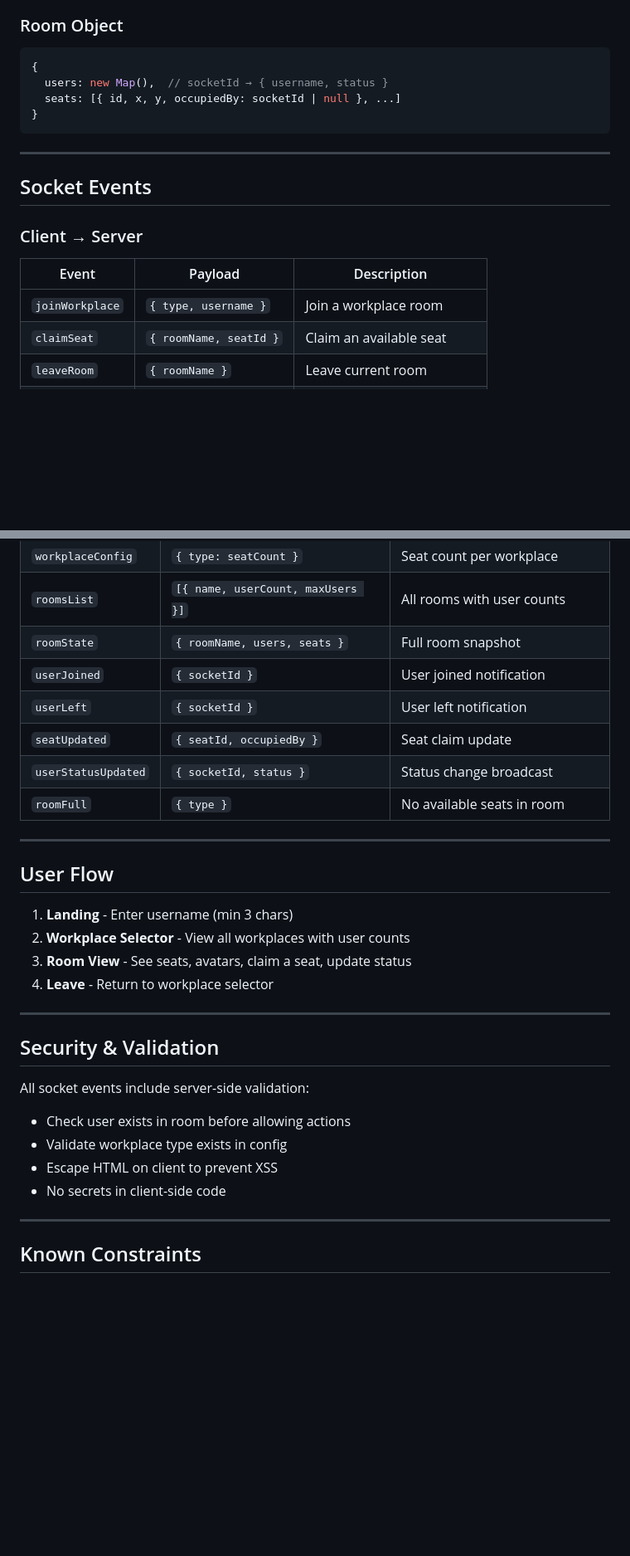
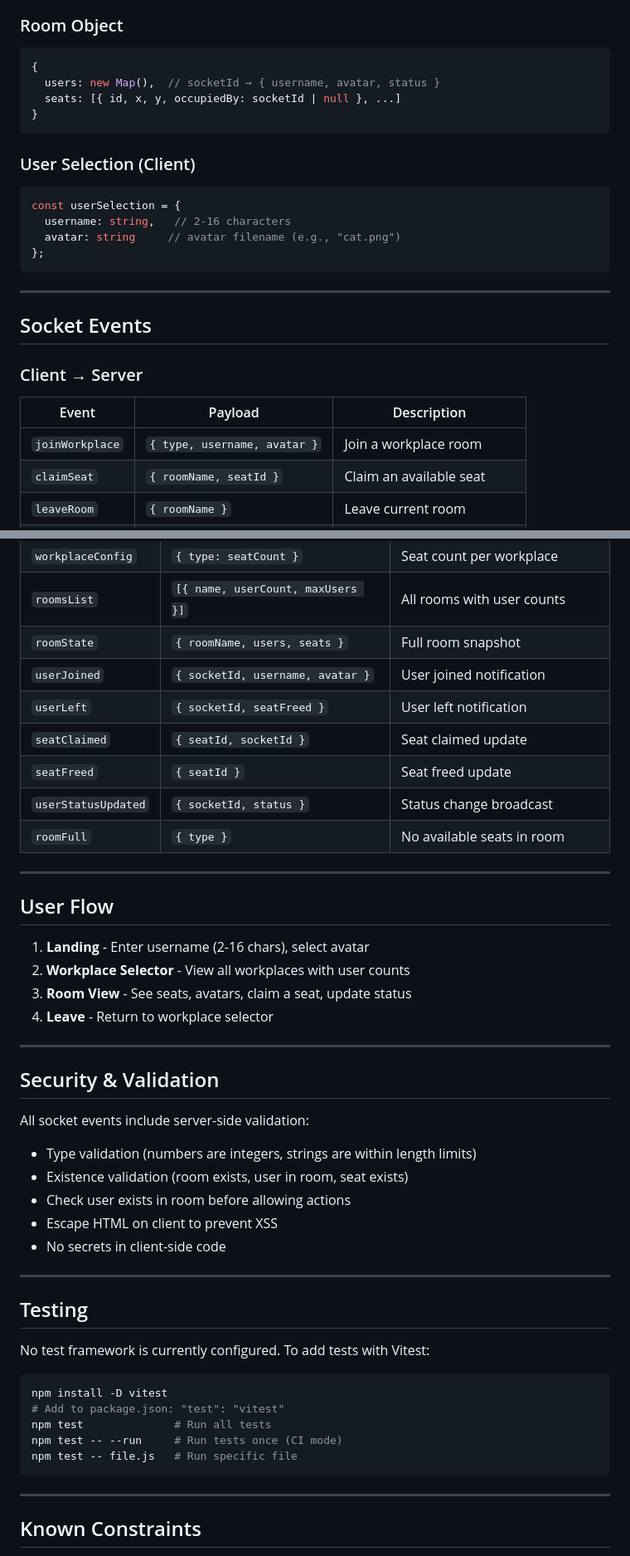
Before and after one commit to RenDev00/cuppa, a Markdown page: README.md, 2 parts joined by grey strips. Shown at 83% size. Rendered like a GitHub page; blank space fills up the shorter version.

````diff
--- a/README.md
+++ b/README.md
@@ -88,9 +101,17 @@ const rooms = new Map(); // key: "cafe", "library", etc.
 ### Room Object
 ```javascript
 {
-  users: new Map(),  // socketId → { username, status }
+  users: new Map(),  // socketId → { username, avatar, status }
   seats: [{ id, x, y, occupiedBy: socketId | null }, ...]
 }
+```
+
+### User Selection (Client)
+```javascript
+const userSelection = {
+  username: string,   // 2-16 characters
+  avatar: string     // avatar filename (e.g., "cat.png")
+};
 ```
 
 ---
@@ -100,7 +121,7 @@ const rooms = new Map(); // key: "cafe", "library", etc.
 ### Client → Server
 | Event | Payload | Description |
 |-------|---------|-------------|
-| `joinWorkplace` | `{ type, username }` | Join a workplace room |
+| `joinWorkplace` | `{ type, username, avatar }` | Join a workplace room |
 | `claimSeat` | `{ roomName, seatId }` | Claim an available seat |
 | `leaveRoom` | `{ roomName }` | Leave current room |
 | `updateStatus` | `{ roomName, status }` | Update user status |
@@ -113,9 +134,10 @@ const rooms = new Map(); // key: "cafe", "library", etc.
 | `workplaceConfig` | `{ type: seatCount }` | Seat count per workplace |
 | `roomsList` | `[{ name, userCount, maxUsers }]` | All rooms with user counts |
 | `roomState` | `{ roomName, users, seats }` | Full room snapshot |
-| `userJoined` | `{ socketId }` | User joined notification |
-| `userLeft` | `{ socketId }` | User left notification |
-| `seatUpdated` | `{ seatId, occupiedBy }` | Seat claim update |
+| `userJoined` | `{ socketId, username, avatar }` | User joined notification |
+| `userLeft` | `{ socketId, seatFreed }` | User left notification |
+| `seatClaimed` | `{ seatId, socketId }` | Seat claimed update |
+| `seatFreed` | `{ seatId }` | Seat freed update |
 | `userStatusUpdated` | `{ socketId, status }` | Status change broadcast |
 | `roomFull` | `{ type }` | No available seats in room |
 
@@ -123,7 +145,7 @@ const rooms = new Map(); // key: "cafe", "library", etc.
 
 ## User Flow
 
-1. **Landing** - Enter username (min 3 chars)
+1. **Landing** - Enter username (2-16 chars), select avatar
 2. **Workplace Selector** - View all workplaces with user counts
 3. **Room View** - See seats, avatars, claim a seat, update status
 4. **Leave** - Return to workplace selector
@@ -133,10 +155,25 @@ const rooms = new Map(); // key: "cafe", "library", etc.
 ## Security & Validation
 
 All socket events include server-side validation:
+- Type validation (numbers are integers, strings are within length limits)
+- Existence validation (room exists, user in room, seat exists)
 - Check user exists in room before allowing actions
-- Validate workplace type exists in config
 - Escape HTML on client to prevent XSS
 - No secrets in client-side code
+
+---
+
+## Testing
+
+No test framework is currently configured. To add tests with Vitest:
+
+```bash
+npm install -D vitest
+# Add to package.json: "test": "vitest"
+npm test              # Run all tests
+npm test -- --run     # Run tests once (CI mode)
+npm test -- file.js   # Run specific file
+```
 
 ---
 
````
Also changed, not shown: other parts of README.md (+17 -10 lines).
